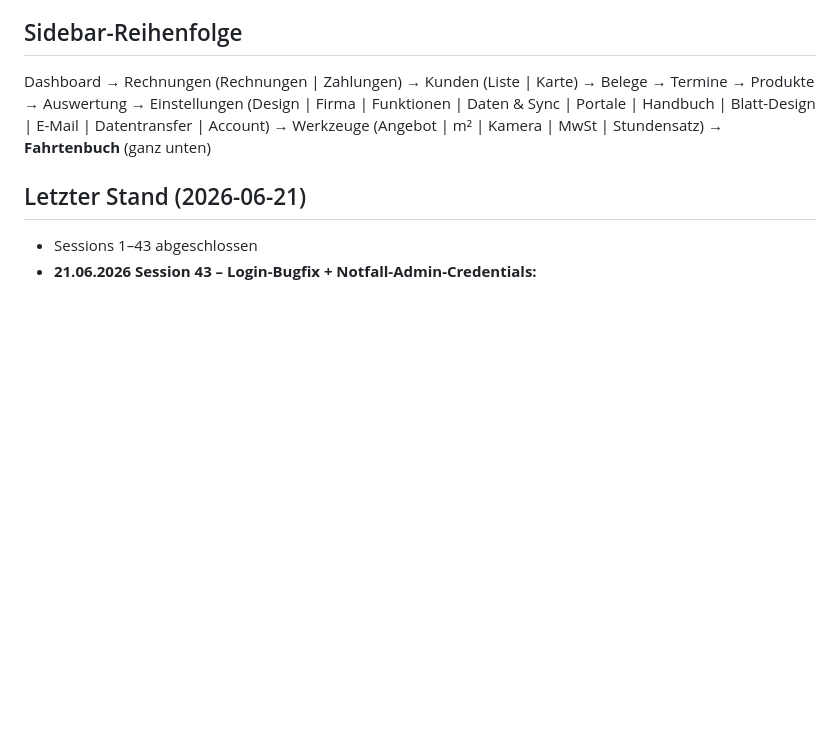
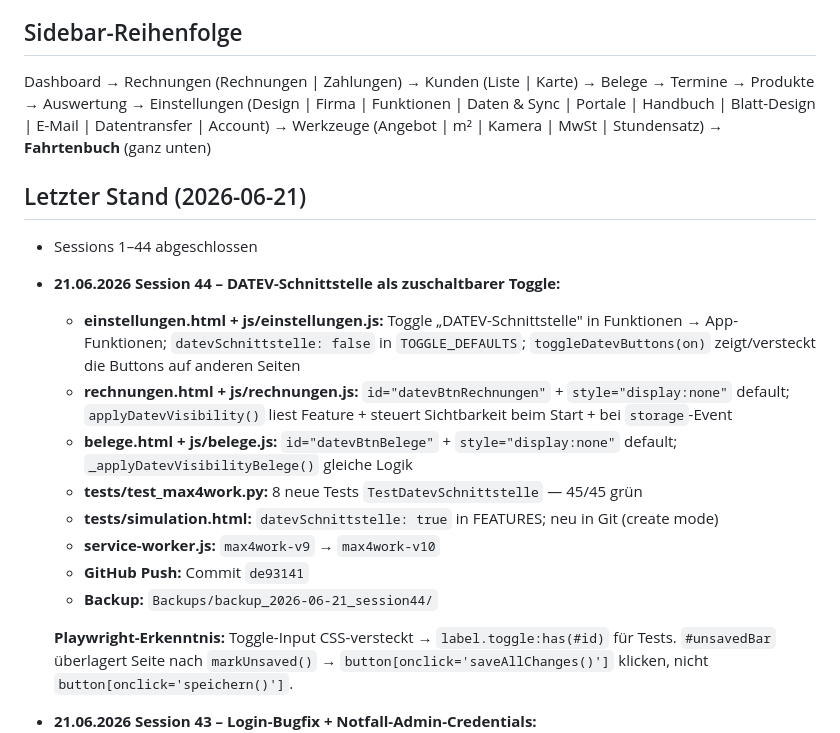
Before and after one commit to max4work/max4work, a Markdown page: CLAUDE.md, the part around the change. GitHub-like rendering; blank space fills up the shorter version.

Commit message:
Doku: Session 44 – DATEV-Toggle + Playwright-Erkenntnisse
Co-Authored-By: Claude Sonnet 4.6 <noreply@anthropic.com>

```diff
--- a/CLAUDE.md
+++ b/CLAUDE.md
@@ -277,7 +277,19 @@ Produkte → Auswertung → Einstellungen (Design | Firma | Funktionen | Daten &
 
 ## Letzter Stand (2026-06-21)
 
-- Sessions 1–43 abgeschlossen
+- Sessions 1–44 abgeschlossen
+- **21.06.2026 Session 44 – DATEV-Schnittstelle als zuschaltbarer Toggle:**
+  - **einstellungen.html + js/einstellungen.js:** Toggle „DATEV-Schnittstelle" in Funktionen → App-Funktionen; `datevSchnittstelle: false` in `TOGGLE_DEFAULTS`; `toggleDatevButtons(on)` zeigt/versteckt die Buttons auf anderen Seiten
+  - **rechnungen.html + js/rechnungen.js:** `id="datevBtnRechnungen"` + `style="display:none"` default; `applyDatevVisibility()` liest Feature + steuert Sichtbarkeit beim Start + bei `storage`-Event
+  - **belege.html + js/belege.js:** `id="datevBtnBelege"` + `style="display:none"` default; `_applyDatevVisibilityBelege()` gleiche Logik
+  - **tests/test_max4work.py:** 8 neue Tests `TestDatevSchnittstelle` — 45/45 grün
+  - **tests/simulation.html:** `datevSchnittstelle: true` in FEATURES; neu in Git (create mode)
+  - **service-worker.js:** `max4work-v9` → `max4work-v10`
+  - **GitHub Push:** Commit `de93141`
+  - **Backup:** `Backups/backup_2026-06-21_session44/`
+
+  **Playwright-Erkenntnis:** Toggle-Input CSS-versteckt → `label.toggle:has(#id)` für Tests. `#unsavedBar` überlagert Seite nach `markUnsaved()` → `button[onclick='saveAllChanges()']` klicken, nicht `button[onclick='speichern()']`.
+
 - **21.06.2026 Session 43 – Login-Bugfix + Notfall-Admin-Credentials:**
   - **login.html – Bugfix `doUnlock()`:** `localStorage.removeItem('max4work_auth')` entfernt — `doUnlock()` löscht jetzt nur noch `max4work_login_fail` (den Brute-Force-Zähler), nicht mehr die gespeicherten Zugangsdaten. Vorher führte `doUnlock()` dazu, dass geänderte Credentials verloren gingen und der Login auf den Fallback-Hash zurückfiel.
   - **login.html + js/einstellungen.js – Neuer Admin-Fallback-Hash:** `_H0` + `_ACC_H0` auf neuen Hash aktualisiert (entspricht den Wunsch-Credentials des Betreibers). Gilt als Notfall-Zugang wenn localStorage leer ist.
```
